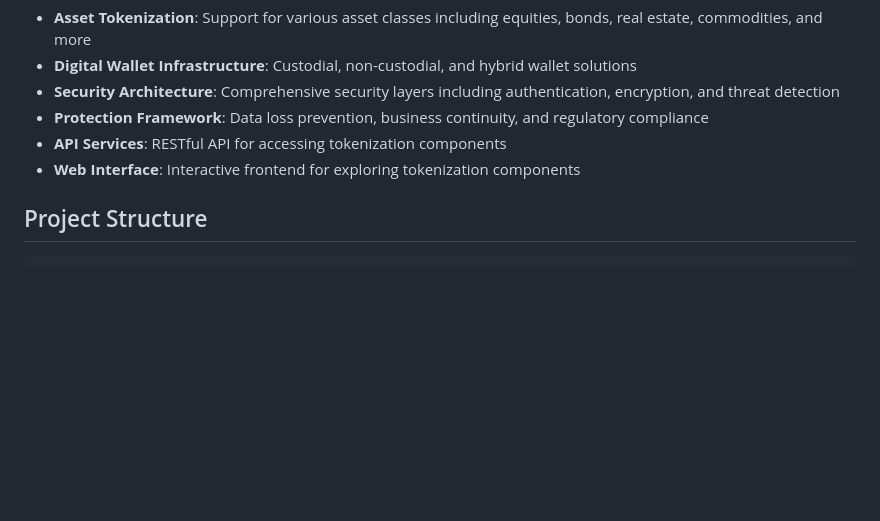
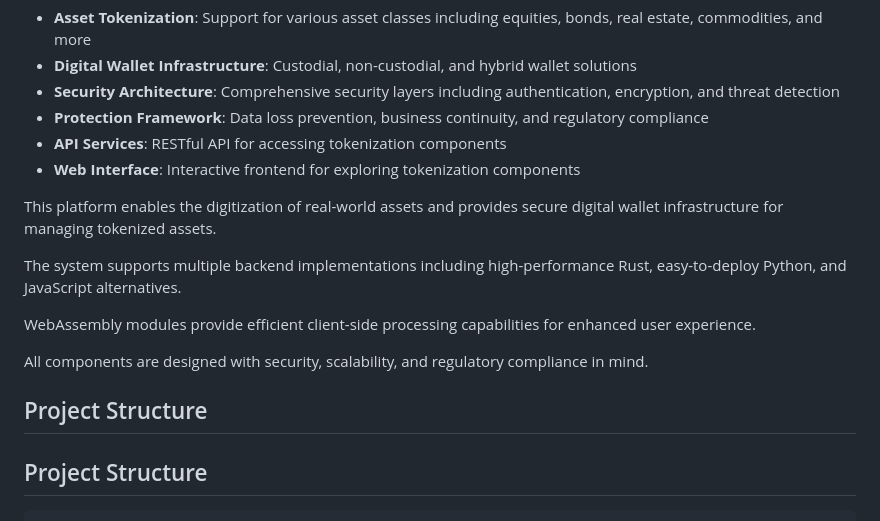
Before and after one commit to sengkeat-dex/Tokenize, a Markdown page: README.md, the part around the change. Rendered like a GitHub page; blank space fills up the shorter version.

Commit message:
Add project description to README

```diff
--- a/README.md
+++ b/README.md
@@ -12,6 +12,16 @@ This project demonstrates a complete system for working with tokenization data,
 - **Protection Framework**: Data loss prevention, business continuity, and regulatory compliance
 - **API Services**: RESTful API for accessing tokenization components
 - **Web Interface**: Interactive frontend for exploring tokenization components
+
+This platform enables the digitization of real-world assets and provides secure digital wallet infrastructure for managing tokenized assets.
+
+The system supports multiple backend implementations including high-performance Rust, easy-to-deploy Python, and JavaScript alternatives.
+
+WebAssembly modules provide efficient client-side processing capabilities for enhanced user experience.
+
+All components are designed with security, scalability, and regulatory compliance in mind.
+
+## Project Structure
 
 ## Project Structure
 
```
